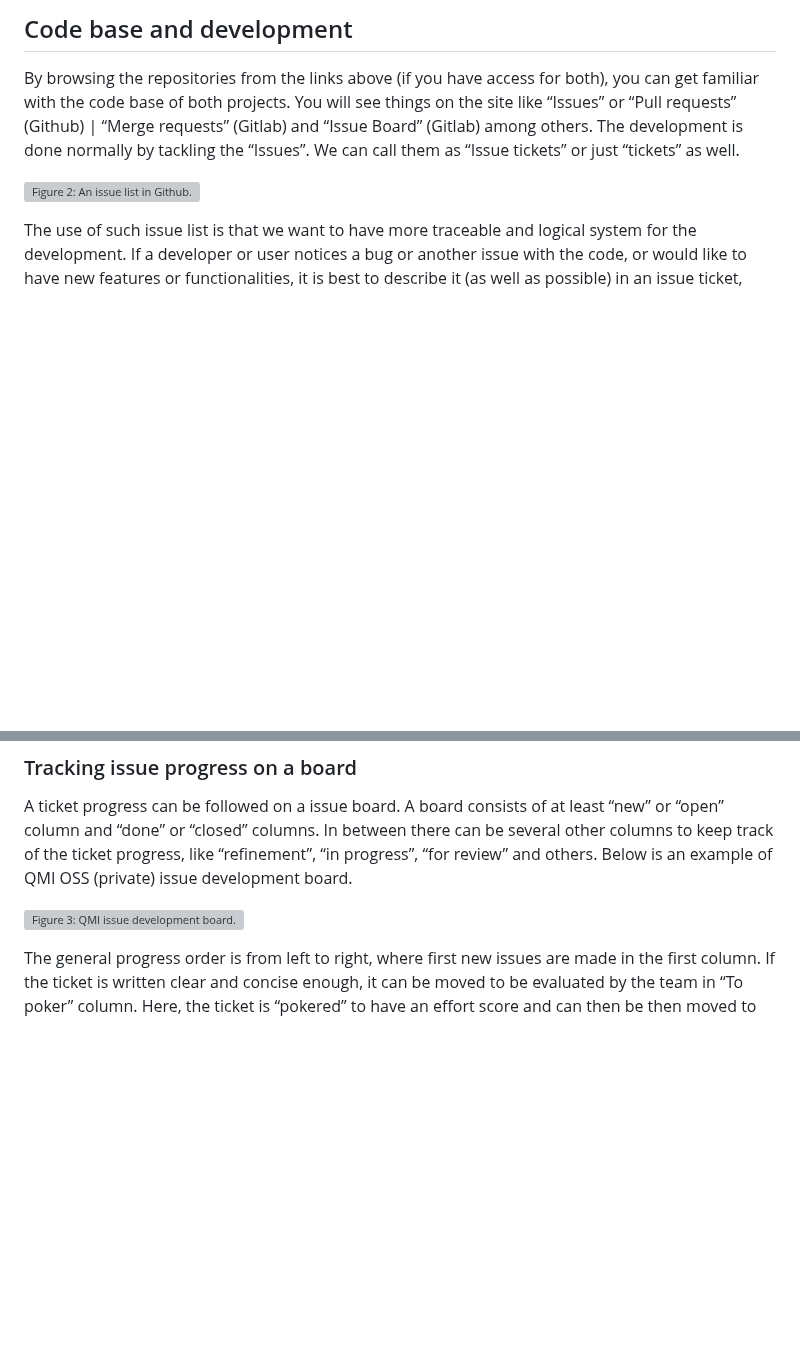
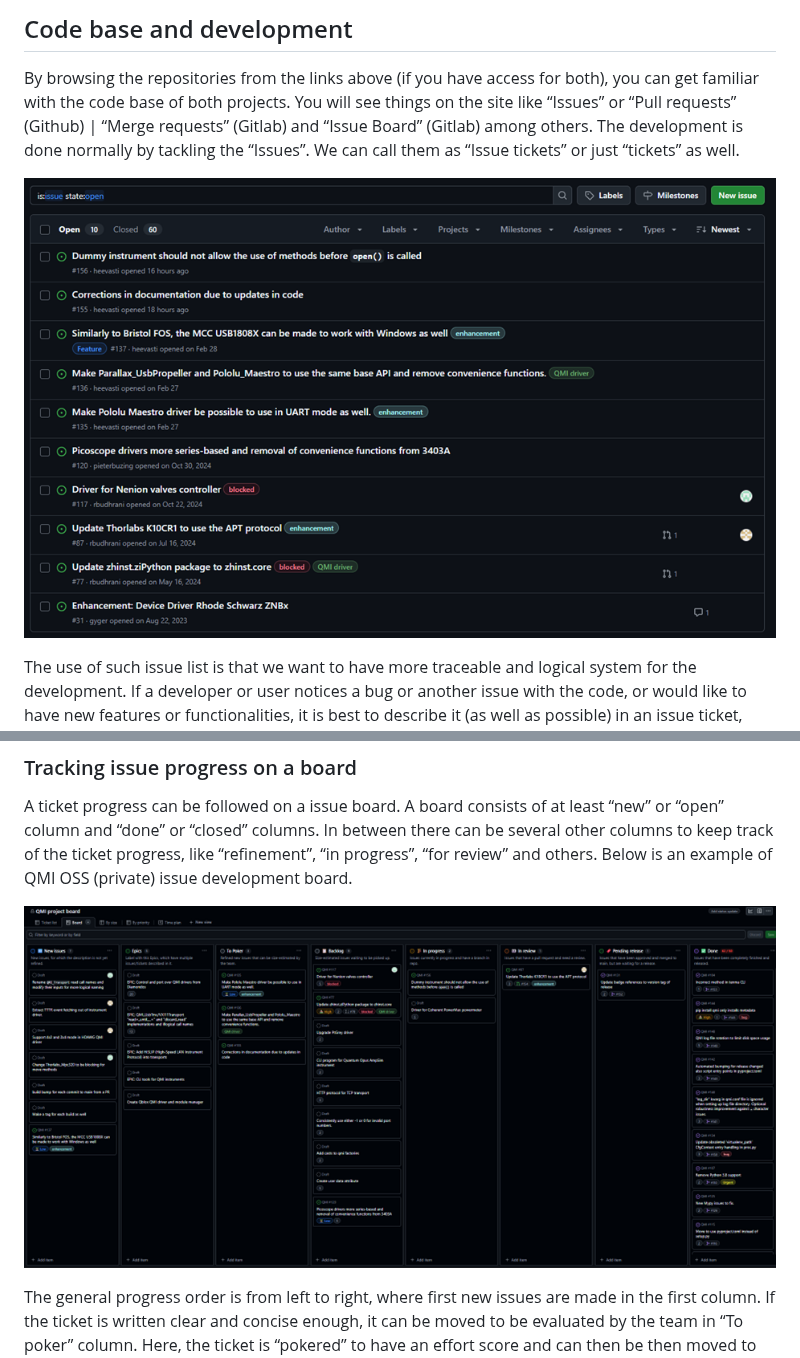
Before and after one commit to QuTech-Delft/qmi-course, a Markdown page: open-source_vs_internal.md, 2 parts joined by grey strips. Rendered like a GitHub page; pictures changed too: fig/Github_devboard.png (added), fig/Github_issue_list.png (added); blank space fills up the shorter version; grey boxes are pictures that could not be loaded.

Commit message:
markdown source builds
Auto-generated via `{sandpaper}`
Source  : a05f5b5a67e250177040a219e947661992f1b785
Branch  : main
Author  : Henri Ervasti <heevasti@tudelft.nl>
Time    : 2025-08-25 08:57:18 +0000
Message : Refactored pictures folder to be 'fig' instead of 'figures'. Let's see if that helps.

```diff
--- a/open-source_vs_internal.md
+++ b/open-source_vs_internal.md
@@ -27,7 +27,7 @@ repositories.
 
 By browsing the repositories from the links above (if you have access for both), you can get familiar with the code base of both projects. You will see things on the site like “Issues” or “Pull requests” (Github) | “Merge requests” (Gitlab) and “Issue Board” (Gitlab) among others. The development is done normally by tackling the “Issues”. We can call them as “Issue tickets” or just “tickets” as well.
 
-![Figure 2: An issue list in Github.](figures/Github_issue_list.png)
+![Figure 2: An issue list in Github.](fig/Github_issue_list.png)
 
 The use of such issue list is that we want to have more traceable and logical system for the development. If a developer or user notices a bug or another issue with the code, or would like to have new features or functionalities, it is best to describe it (as well as possible) in an issue ticket, instead of immediately starting to bash through some changes in the code and try to push that through in the code base. In any case where there is more than one person involved in the code base (and usually even for the lone wolf developer) this is a good idea to prevent too eager contributors messing up the code.
 
@@ -39,7 +39,7 @@ Another common pitfall to avoid is to make too large tickets. If the new feature
 ### Tracking issue progress on a board
 A ticket progress can be followed on a issue board. A board consists of at least “new” or “open” column and “done” or “closed” columns. In between there can be several other columns to keep track of the ticket progress, like “refinement”, “in progress”, “for review” and others. Below is an example of QMI OSS (private) issue development board.
 
-![Figure 3: QMI issue development board.](figures/Github_devboard.png)
+![Figure 3: QMI issue development board.](fig/Github_devboard.png)
 
 The general progress order is from left to right, where first new issues are made in the first column. If the ticket is written clear and concise enough, it can be moved to be evaluated by the team in “To poker” column.  Here, the ticket is “pokered” to have an effort score and can then be then moved to “Backlog” column to wait someone to start working on the issue. Or directly to “In progress” if the issue is going to be worked on straight away. In the code base a new branch is opened (usually from main branch for the repository) to work on the ticket. When the ticket is ready, a pull|merge request is made for the request and the ticket is moved into the “In review” column. Another developer must review the ticket and accept it before the new code in the new branch can be merged. After the code is merged back to its origin, the issue can be moved into the “Pending release” column. When ‘enough’ (term is relative here) issues are in this column, a new release of the code can be made and finally the ticket is moved into “Done”.
 
```
Also changed, not shown: fig/qmi_contexts.png (added), 2 other files.
